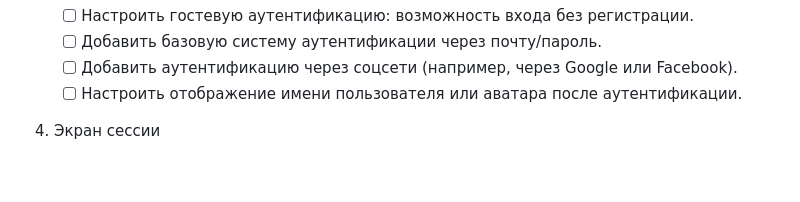
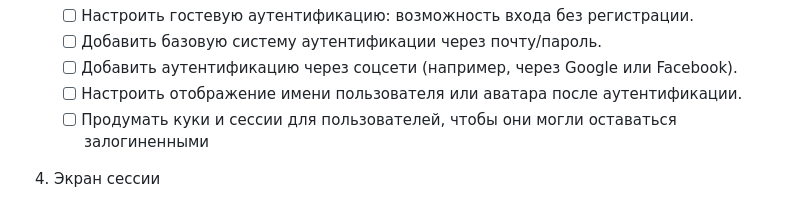
Before and after one commit to dima19017/imdbquiz, a Markdown page: roadmap.md, the part around the change. Rendered like a GitHub page; blank space fills up the shorter version.

```diff
--- a/roadmap.md
+++ b/roadmap.md
@@ -37,6 +37,7 @@
     - [ ] Добавить базовую систему аутентификации через почту/пароль.
     - [ ] Добавить аутентификацию через соцсети (например, через Google или Facebook).
     - [ ] Настроить отображение имени пользователя или аватара после аутентификации.
+    - [ ] Продумать куки и сессии для пользователей, чтобы они могли оставаться залогиненными
 
 4. Экран сессии
 
```
